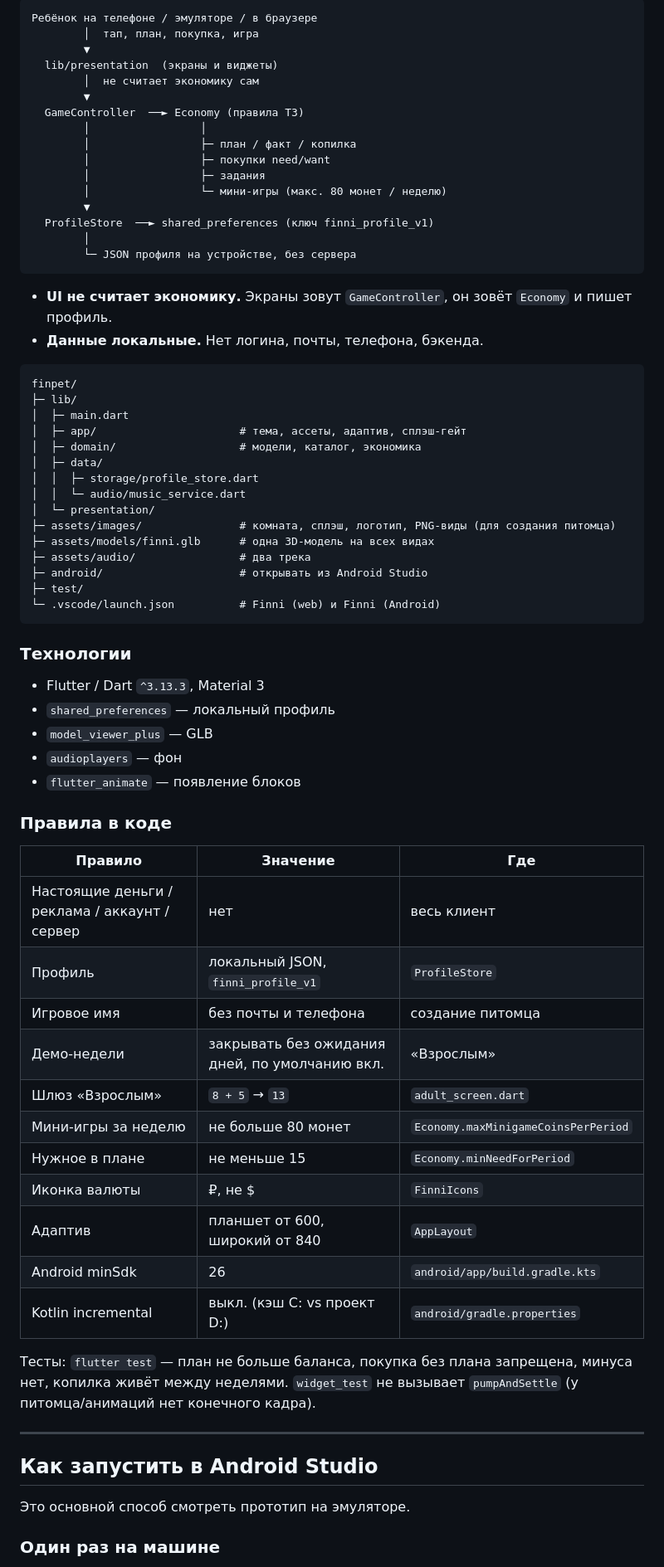
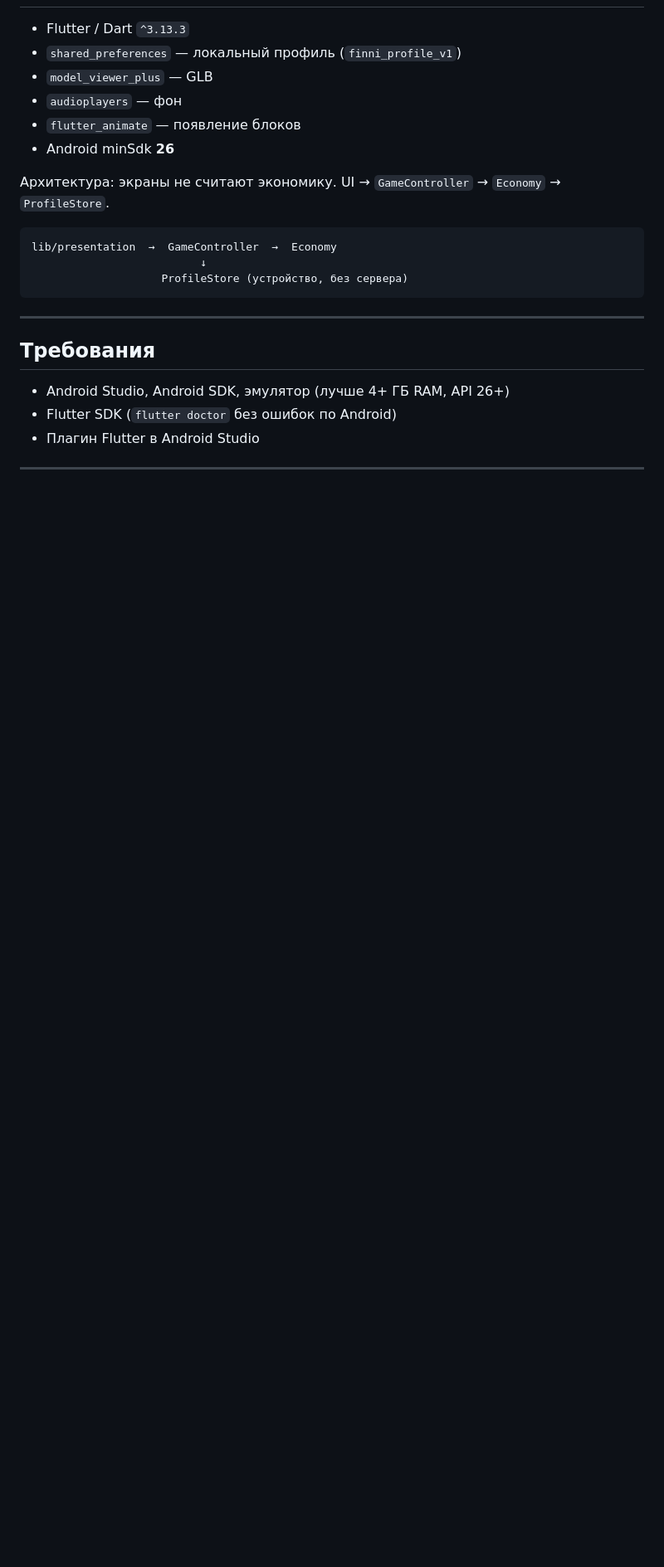
Before and after one commit to AlexBelyakin/finpet, a Markdown page: README.md, the part around one of its changes. Shown at 83% size. Rendered like a GitHub page; blank space fills up the shorter version.

````diff
--- a/README.md
+++ b/README.md
@@ -61,75 +46,26 @@
 
-```
-Ребёнок на телефоне / эмуляторе / в браузере
-        │  тап, план, покупка, игра
-        ▼
-  lib/presentation  (экраны и виджеты)
-        │  не считает экономику сам
-        ▼
-  GameController  ──► Economy (правила ТЗ)
-        │                 │
-        │                 ├─ план / факт / копилка
-        │                 ├─ покупки need/want
-        │                 ├─ задания
-        │                 └─ мини-игры (макс. 80 монет / неделю)
-        ▼
-  ProfileStore  ──► shared_preferences (ключ finni_profile_v1)
-        │
-        └─ JSON профиля на устройстве, без сервера
-```
-
-- **UI не считает экономику.** Экраны зовут `GameController`, он зовёт `Economy` и пишет профиль.
-- **Данные локальные.** Нет логина, почты, телефона, бэкенда.
-
-```
-finpet/
-├─ lib/
-│  ├─ main.dart
-│  ├─ app/                      # тема, ассеты, адаптив, сплэш-гейт
-│  ├─ domain/                   # модели, каталог, экономика
-│  ├─ data/
-│  │  ├─ storage/profile_store.dart
-│  │  └─ audio/music_service.dart
-│  └─ presentation/
-├─ assets/images/               # комната, сплэш, логотип, PNG-виды (для создания питомца)
-├─ assets/models/finni.glb      # одна 3D-модель на всех видах
-├─ assets/audio/                # два трека
-├─ android/                     # открывать из Android Studio
-├─ test/
-└─ .vscode/launch.json          # Finni (web) и Finni (Android)
-```
-
-### Технологии
-
-- Flutter / Dart `^3.13.3`, Material 3
-- `shared_preferences` — локальный профиль
+- Flutter / Dart `^3.13.3`
+- `shared_preferences` — локальный профиль (`finni_profile_v1`)
 - `model_viewer_plus` — GLB
 - `audioplayers` — фон
 - `flutter_animate` — появление блоков
+- Android minSdk **26**
 
-### Правила в коде
+Архитектура: экраны не считают экономику. UI → `GameController` → `Economy` → `ProfileStore`.
 
-| Правило | Значение | Где |
-|---|---|---|
-| Настоящие деньги / реклама / аккаунт / сервер | нет | весь клиент |
-| Профиль | локальный JSON, `finni_profile_v1` | `ProfileStore` |
-| Игровое имя | без почты и телефона | создание питомца |
-| Демо-недели | закрывать без ожидания дней, по умолчанию вкл. | «Взрослым» |
-| Шлюз «Взрослым» | `8 + 5` → `13` | `adult_screen.dart` |
-| Мини-игры за неделю | не больше 80 монет | `Economy.maxMinigameCoinsPerPeriod` |
-| Нужное в плане | не меньше 15 | `Economy.minNeedForPeriod` |
-| Иконка валюты | ₽, не $ | `FinniIcons` |
-| Адаптив | планшет от 600, широкий от 840 | `AppLayout` |
-| Android minSdk | 26 | `android/app/build.gradle.kts` |
-| Kotlin incremental | выкл. (кэш C: vs проект D:) | `android/gradle.properties` |
-
-Тесты: `flutter test` — план не больше баланса, покупка без плана запрещена, минуса нет, копилка живёт между неделями. `widget_test` не вызывает `pumpAndSettle` (у питомца/анимаций нет конечного кадра).
+```
+lib/presentation  →  GameController  →  Economy
+                          ↓
+                    ProfileStore (устройство, без сервера)
+```
 
 ---
 
-## Как запустить в Android Studio
+## Требования
 
-Это основной способ смотреть прототип на эмуляторе.
+- Android Studio, Android SDK, эмулятор (лучше 4+ ГБ RAM, API 26+)
+- Flutter SDK (`flutter doctor` без ошибок по Android)
+- Плагин Flutter в Android Studio
 
-### Один раз на машине
+---
 
````
Also changed, not shown: other parts of README.md (+165 -134 lines).
